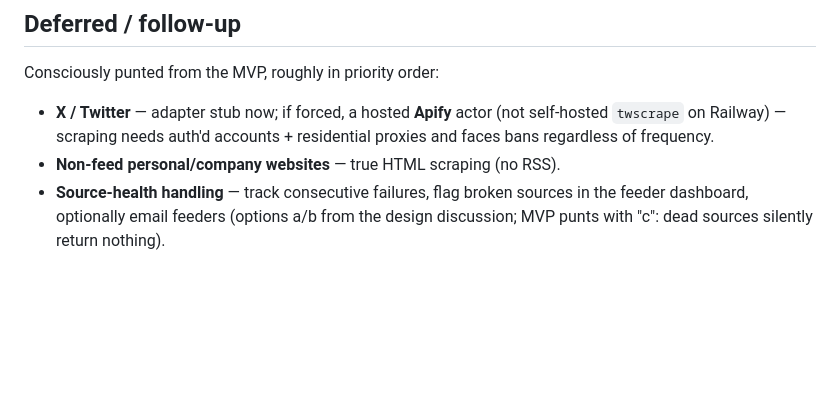
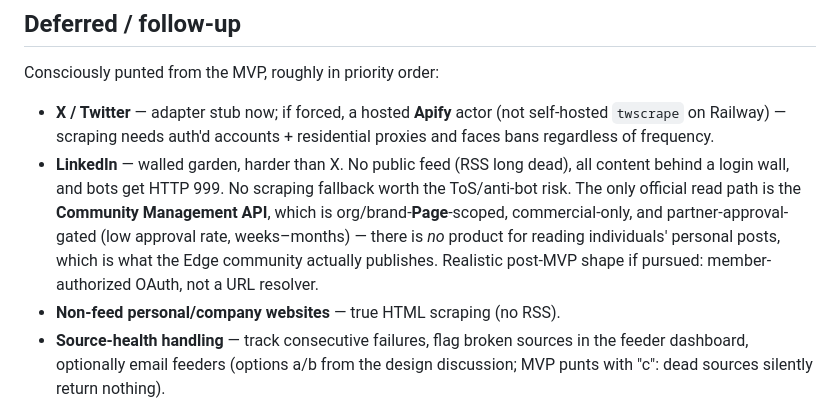
Before and after one commit to Heph789/edge-mosaic, a Markdown page: docs/mvp-plan.md, the part around the change. Rendered like a GitHub page; blank space fills up the shorter version.

Commit message:
docs: defer LinkedIn (walled garden, no public feed, Page-only API)
Co-Authored-By: Claude Opus 4.8 (1M context) <noreply@anthropic.com>

```diff
--- a/docs/mvp-plan.md
+++ b/docs/mvp-plan.md
@@ -264,6 +264,13 @@ Consciously punted from the MVP, roughly in priority order:
 - **X / Twitter** — adapter stub now; if forced, a hosted **Apify** actor (not
   self-hosted `twscrape` on Railway) — scraping needs auth'd accounts + residential
   proxies and faces bans regardless of frequency.
+- **LinkedIn** — walled garden, harder than X. No public feed (RSS long dead), all
+  content behind a login wall, and bots get HTTP 999. No scraping fallback worth the
+  ToS/anti-bot risk. The only official read path is the **Community Management API**,
+  which is org/brand-**Page**-scoped, commercial-only, and partner-approval-gated
+  (low approval rate, weeks–months) — there is *no* product for reading individuals'
+  personal posts, which is what the Edge community actually publishes. Realistic
+  post-MVP shape if pursued: member-authorized OAuth, not a URL resolver.
 - **Non-feed personal/company websites** — true HTML scraping (no RSS).
 - **Source-health handling** — track consecutive failures, flag broken sources in the
   feeder dashboard, optionally email feeders (options a/b from the design discussion;
```
